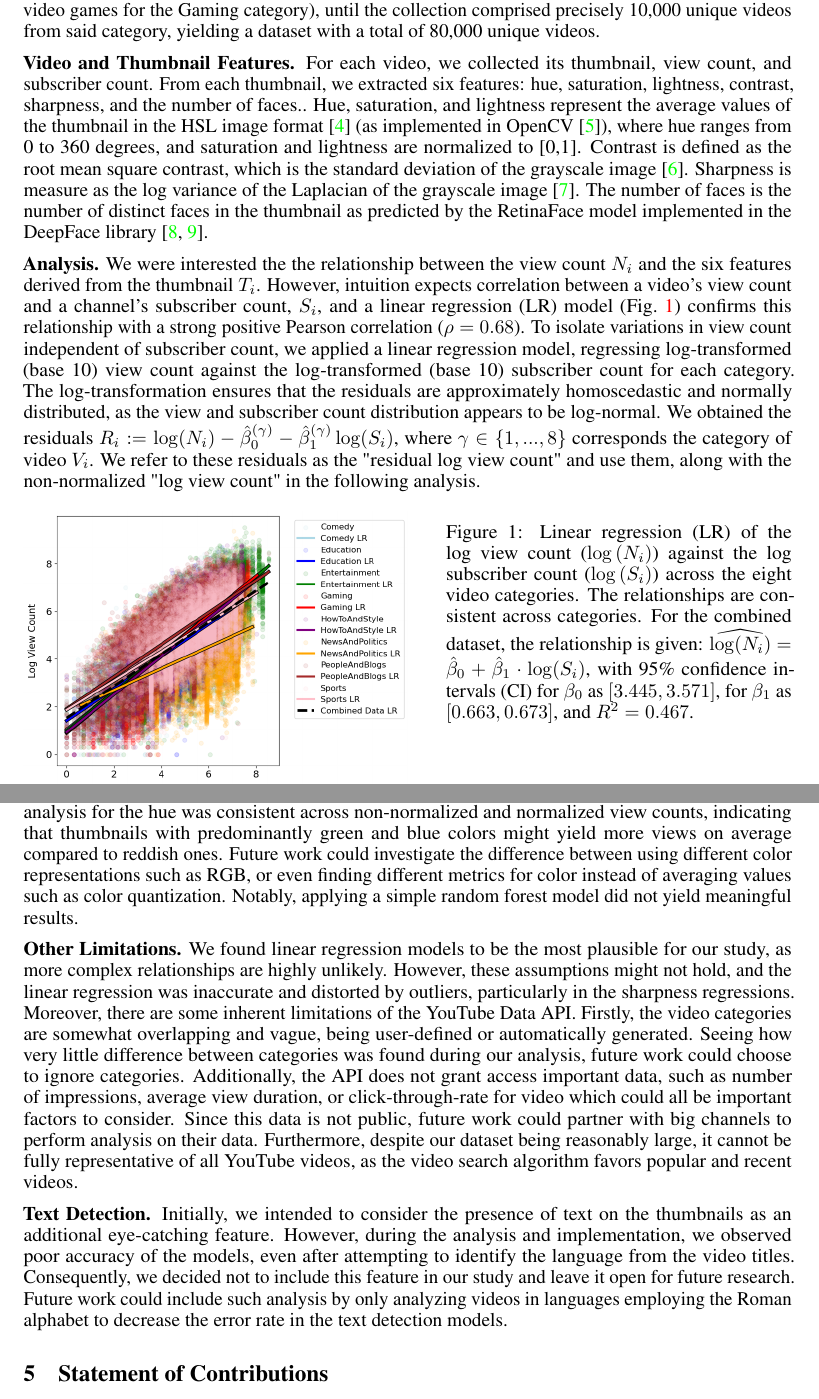
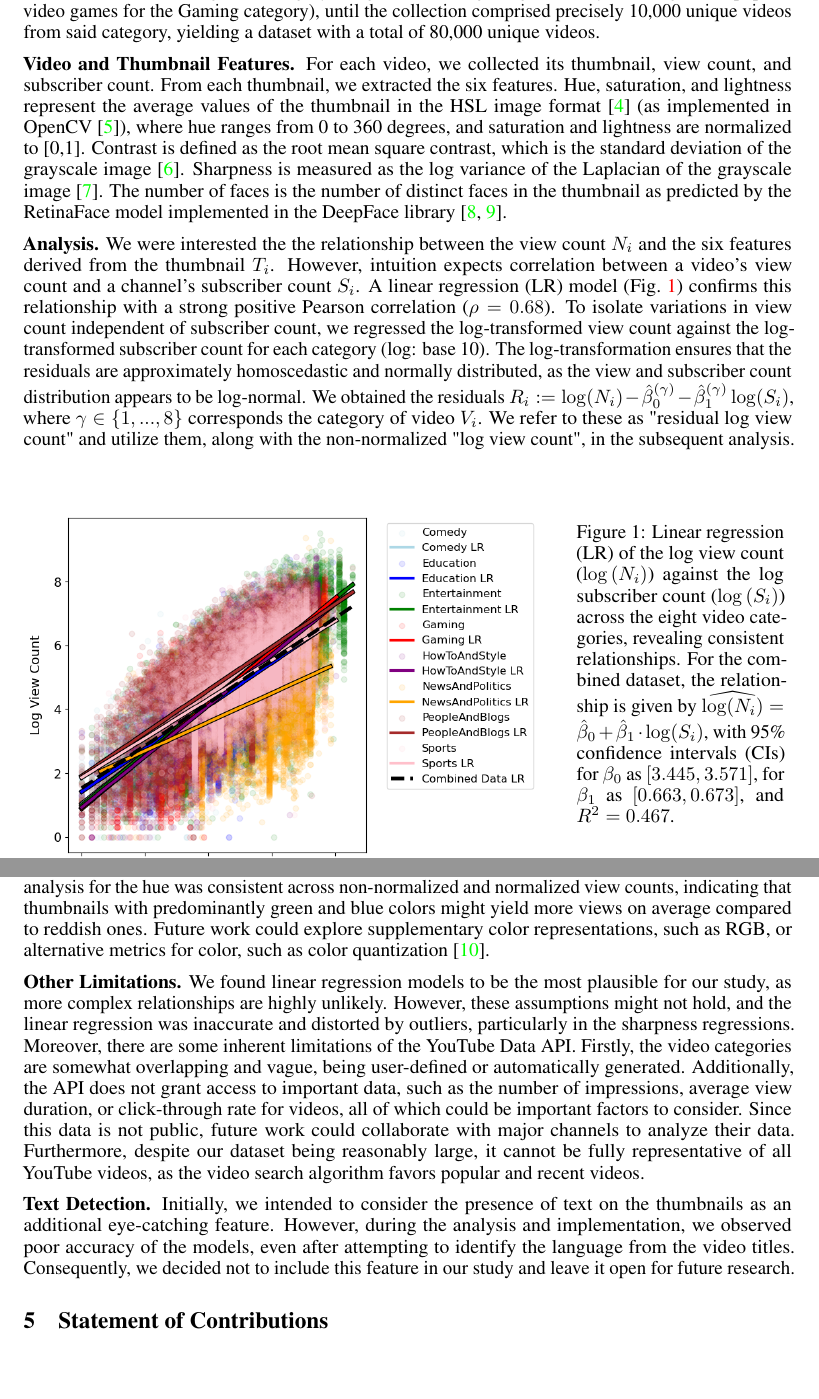
Before and after one commit to chaseleantj/data-lit-project, a LaTeX paper (report/report.tex): two parts of pages 2 and 4 of 5, joined at a grey line, cut so that both start at the same text, the shorter picture padded with empty space. Compiled offline with pdfLaTeX.

Commit message:
Improved report again

```diff
--- a/report/report.tex
+++ b/report/report.tex
@@ -70,20 +70,20 @@ Quantifying the eye-catchiness of a thumbnail is inherently challenging. However
 
 Due to the limited number of videos that can be retrieved for a given query, the date range from January 1st, 2015 to the time of collection was divided into disjoint intervals, and 500 videos were requested for each interval. To prevent duplicates while respecting the daily API limit, we collected 2,500 videos from a designated category using a distinct singular generic keyword (e.g., most popular video games for the Gaming category), until the collection comprised precisely 10,000 unique videos from said category, yielding a dataset with a total of 80,000 unique videos.
 
-\textbf{Video and Thumbnail Features.} For each video, we collected its thumbnail, view count, and subscriber count. From each thumbnail, we extracted six features: hue, saturation, lightness, contrast, sharpness, and the number of faces.. Hue, saturation, and lightness represent the average values of the thumbnail in the HSL image format \cite{HSL} (as implemented in OpenCV~\cite{opencv_library}), where hue ranges from 0 to 360 degrees, and saturation and lightness are normalized to [0,1]. Contrast is defined as the root mean square contrast, which is the standard deviation of the grayscale image \cite{contrast}. Sharpness is measure as the log variance of the Laplacian of the grayscale image \cite{sharpness}. The number of faces is the number of distinct faces in the thumbnail as predicted by the RetinaFace model implemented in the DeepFace library \cite{serengil2024lightface,serengil2020lightface}.
+\textbf{Video and Thumbnail Features.} For each video, we collected its thumbnail, view count, and subscriber count. From each thumbnail, we extracted the six features. Hue, saturation, and lightness represent the average values of the thumbnail in the HSL image format \cite{HSL} (as implemented in OpenCV~\cite{opencv_library}), where hue ranges from 0 to 360 degrees, and saturation and lightness are normalized to [0,1]. Contrast is defined as the root mean square contrast, which is the standard deviation of the grayscale image \cite{contrast}. Sharpness is measured as the log variance of the Laplacian of the grayscale image \cite{sharpness}. The number of faces is the number of distinct faces in the thumbnail as predicted by the RetinaFace model implemented in the DeepFace library \cite{serengil2024lightface,serengil2020lightface}.
 
-\textbf{Analysis.} We were interested the the relationship between the view count $N_i$ and the six features derived from the thumbnail $T_i$. However, intuition expects correlation between a video's view count and a channel's subscriber count, $S_i$, and a linear regression (LR) model (Fig.~\ref{fig:subscriber}) confirms this relationship with a strong positive Pearson correlation ($\rho=0.68$).
-To isolate variations in view count independent of subscriber count, we applied a linear regression model, regressing log-transformed (base 10) view count against the log-transformed (base 10) subscriber count for each category. The log-transformation ensures that the residuals are approximately homoscedastic and normally distributed, as the view and subscriber count distribution appears to be log-normal. We obtained the residuals $R_{i} := \log(N_i) - \hat{\beta}_0^{(\gamma)} - \hat{\beta}_1^{(\gamma)} \log(S_i)$, where $\gamma \in \{1,..., 8\}$ corresponds the category of video $V_i$. We refer to these residuals as the "residual log view count" and use them, along with the non-normalized "log view count" in the following analysis.
+\textbf{Analysis.} We were interested the the relationship between the view count $N_i$ and the six features derived from the thumbnail $T_i$. However, intuition expects correlation between a video's view count and a channel's subscriber count $S_i$. A linear regression (LR) model (Fig.~\ref{fig:subscriber}) confirms this relationship with a strong positive Pearson correlation ($\rho=0.68$).
+To isolate variations in view count independent of subscriber count, we regressed the log-transformed view count against the log-transformed subscriber count for each category (log: base 10). The log-transformation ensures that the residuals are approximately homoscedastic and normally distributed, as the view and subscriber count distribution appears to be log-normal. We obtained the residuals $R_{i} := \log(N_i) - \hat{\beta}_0^{(\gamma)} - \hat{\beta}_1^{(\gamma)} \log(S_i)$, where $\gamma \in \{1,..., 8\}$ corresponds the category of video $V_i$. We refer to these as "residual log view count" and utilize them, along with the non-normalized "log view count", in the subsequent analysis.
 
 \begin{figure}[h]
-  \begin{minipage}[t]{0.50\textwidth}
+  \begin{minipage}[t]{0.67\textwidth}
     \vspace{0pt}  % Removes top spacing
     \includegraphics[width=\textwidth]{figs/subscriber.png}
   \end{minipage}%
   \hspace{0.05\textwidth}%
-  \begin{minipage}[t]{0.45\textwidth}
+  \begin{minipage}[t]{0.27\textwidth}
     \vspace{0pt}  % Removes top spacing
-    \caption{Linear regression (LR) of the log view count ($\log{(N_i)}$) against the log subscriber count ($\log{(S_i)}$) across the eight video categories. The relationships are consistent across categories. For the combined dataset, the relationship is given: $\widehat{\log(N_i)} = \hat{\beta}_0 + \hat{\beta}_1 \cdot \log(S_i)$, with 95\% confidence intervals (CI) for $\beta_0$ as $[3.445, 3.571]$, for $\beta_1$ as $[0.663, 0.673]$, and $R^2 = 0.467$.}
+    \caption{Linear regression (LR) of the log view count ($\log{(N_i)}$) against the log subscriber count ($\log{(S_i)}$) across the eight video categories, revealing consistent relationships. For the combined dataset, the relationship is given by $\widehat{\log(N_i)} = \hat{\beta}_0 + \hat{\beta}_1 \cdot \log(S_i)$, with 95\% confidence intervals (CIs) for $\beta_0$ as $[3.445, 3.571]$, for $\beta_1$ as $[0.663, 0.673]$, and $R^2 = 0.467$.}
     \label{fig:subscriber}
   \end{minipage}
 \end{figure}
@@ -147,11 +147,13 @@ For the multiple linear regression model (Tab.~\ref{tab:regression}) based on th
 
 \section{Discussion/Limitations}
-\textbf{Findings.} The near-zero $p$-values of our multiple linear regression results indicate a significant relationship between multiple features we associate with the eye-catchiness of a thumbnail and the view count of the corresponding video. However, one must distinguish between the non-normalized and the normalized version of the view count. For the former one, we observed positive slopes in the single regression models, and a significant difference between videos with and without faces on their thumbnails. While these observations support our hypothesis, the causality remains unclear, since these findings could also imply that more successful channels produce more eye-catching thumbnails but obtain more views due to other features unrelated to eye-catchiness. Most importantly, the clear correlation with the subscriber count must be addressed. After normalizing the view count, most of our regression plots no longer showed positive relationships. This suggests that the eye-catchiness, as defined by us, is likely insufficient to explain the variations in view count for a fixed number of subscribers. Only the saturation feature coefficients were always positive, which may indicate that saturation is the most important feature to optimize as a YouTube creator. Interestingly, the analysis for the hue was consistent across non-normalized and normalized view counts, indicating that thumbnails with predominantly green and blue colors might yield more views on average compared to reddish ones. Future work could investigate the difference between using different color representations such as RGB, or even finding different metrics for color instead of averaging values such as color quantization. Notably, applying a simple random forest model did not yield meaningful results.
+\textbf{Findings.} The near-zero $p$-values of our multiple linear regression results indicate a significant relationship between multiple features we associate with the eye-catchiness of a thumbnail and the view count of the corresponding video. However, one must distinguish between the non-normalized and the normalized version of the view count. For the former one, we observed positive slopes in the single regression models, and a significant difference between videos with and without faces on their thumbnails. While these observations support our hypothesis, the causality remains unclear, since these findings could also imply that more successful channels produce more eye-catching thumbnails but obtain more views due to other features unrelated to eye-catchiness. Most importantly, the clear correlation with the subscriber count must be addressed. After normalizing the view count, most of our regression plots no longer showed positive relationships. This suggests that the eye-catchiness, as defined by us, is likely insufficient to explain the variations in view count for a fixed number of subscribers. Only the saturation feature coefficients were always positive, which may indicate that saturation is the most important feature to optimize as a YouTube creator. Interestingly, the analysis for the hue was consistent across non-normalized and normalized view counts, indicating that thumbnails with predominantly green and blue colors might yield more views on average compared to reddish ones. Future work could explore supplementary color representations, such as RGB, or alternative metrics for color, such as color quantization~\cite{colorquantization}.
+%Notably, applying a simple random forest regression model did not yield meaningful results.
 % The random forest model did not provide valuable information either, since the five simple image features were relatively similar in terms of predictive power, only the face count showed a much lower feature importance which might be due to its discrete and thus limited nature.
 
-\textbf{Other Limitations.} We found linear regression models to be the most plausible for our study, as more complex relationships are highly unlikely. However, these assumptions might not hold, and the linear regression was inaccurate and distorted by outliers, particularly in the sharpness regressions. Moreover, there are some inherent limitations of the YouTube Data API. Firstly, the video categories are somewhat overlapping and vague, being user-defined or automatically generated. Seeing how very little difference between categories was found during our analysis, future work could choose to ignore categories. Additionally, the API does not grant access important data, such as number of impressions, average view duration, or click-through-rate for video which could all be important factors to consider. Since this data is not public, future work could partner with big channels to perform analysis on their data. Furthermore, despite our dataset being reasonably large, it cannot be fully representative of all YouTube videos, as the video search algorithm favors popular and recent videos.
+\textbf{Other Limitations.} We found linear regression models to be the most plausible for our study, as more complex relationships are highly unlikely. However, these assumptions might not hold, and the linear regression was inaccurate and distorted by outliers, particularly in the sharpness regressions. Moreover, there are some inherent limitations of the YouTube Data API. Firstly, the video categories are somewhat overlapping and vague, being user-defined or automatically generated. Additionally, the API does not grant access to important data, such as the number of impressions, average view duration, or click-through rate for videos, all of which could be important factors to consider. Since this data is not public, future work could collaborate with major channels to analyze their data. Furthermore, despite our dataset being reasonably large, it cannot be fully representative of all YouTube videos, as the video search algorithm favors popular and recent videos.
 
-\textbf{Text Detection.} Initially, we intended to consider the presence of text on the thumbnails as an additional eye-catching feature. However, during the analysis and implementation, we observed poor accuracy of the models, even after attempting to identify the language from the video titles. Consequently, we decided not to include this feature in our study and leave it open for future research. Future work could include such analysis by only analyzing videos in languages employing the Roman alphabet to decrease the error rate in the text detection models.
+\textbf{Text Detection.} Initially, we intended to consider the presence of text on the thumbnails as an additional eye-catching feature. However, during the analysis and implementation, we observed poor accuracy of the models, even after attempting to identify the language from the video titles. Consequently, we decided not to include this feature in our study and leave it open for future research.
+%Future work could include such analysis by only analyzing videos in languages employing the Roman alphabet to decrease the error rate in the text detection models.
 
 \section{Statement of Contributions}
 Chase and Finn set up the main API scripts, performed the correlation and regression analysis, and created the plots. Christian wrote API scripts to collect the subscriber counts for our dataset. Anna implemented and analyzed the text detection methods and models. All members of the group contributed to collecting the dataset and writing the report.
```
Also changed, not shown: report/report.bbl, report/report.pdf, report/report.tex (18 more changed lines), 6 other files.
